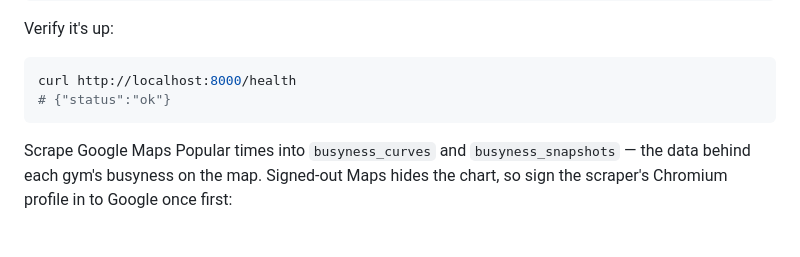
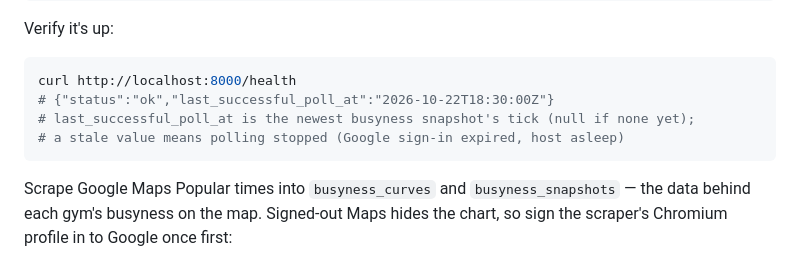
Before and after one commit to yonid4/boulder-bay, a Markdown page: README.md, the part around the change. GitHub-like rendering; blank space fills up the shorter version.

Commit message:
docs: describe last_successful_poll_at on /health

````diff
--- a/README.md
+++ b/README.md
@@ -92,7 +92,9 @@ uv run alembic revision --autogenerate -m "..."
 Verify it's up:
 ```bash
 curl http://localhost:8000/health
-# {"status":"ok"}
+# {"status":"ok","last_successful_poll_at":"2026-10-22T18:30:00Z"}
+# last_successful_poll_at is the newest busyness snapshot's tick (null if none yet);
+# a stale value means polling stopped (Google sign-in expired, host asleep)
 ```
 
 Scrape Google Maps Popular times into `busyness_curves` and `busyness_snapshots` — the
````
Also changed, not shown: backend/CLAUDE.md (+3 -0 lines).
